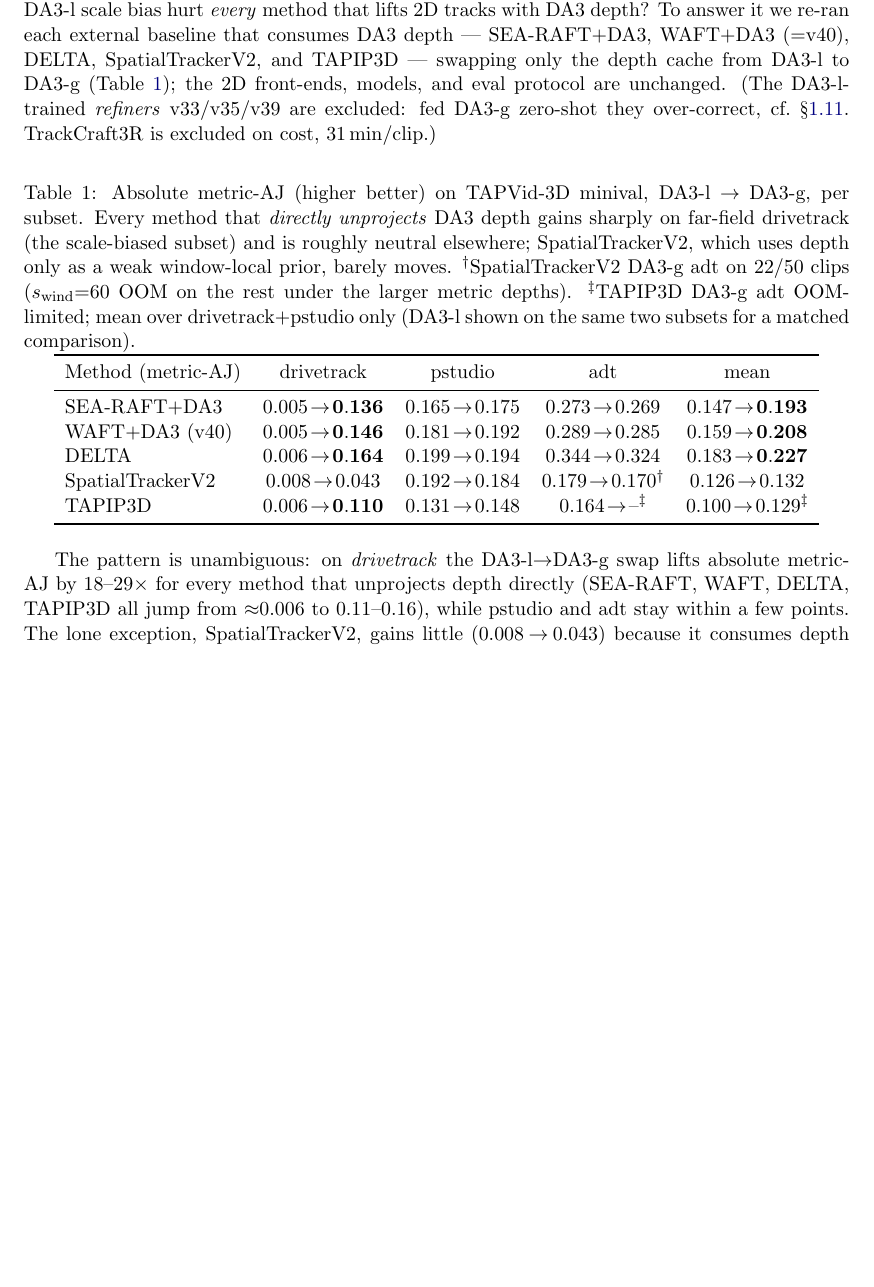
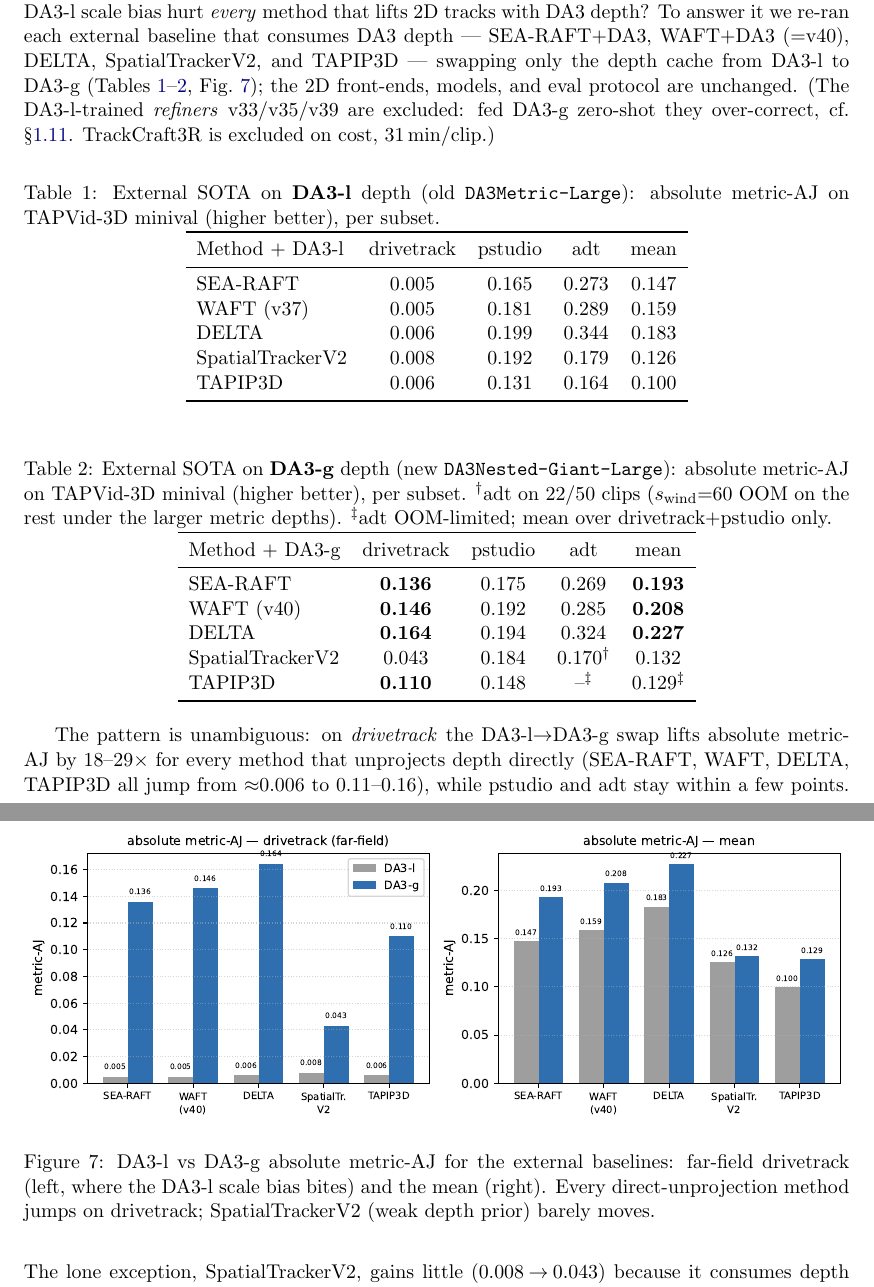
Before and after one commit to MasahiroOgawa/vmamba3-3Dpointtracker, a LaTeX paper (doc/vmamba3_3dpointtrack/vmamba3_3dpointtrack.tex): part of page 7 of 19 before the commit and two parts of pages 7 and 8 of 19 after it, the two joined at a grey line, cut so that both start at the same text, the shorter picture padded with empty space. Compiled offline with pdfLaTeX.

Commit message:
memo: split DA3-g re-eval into separate DA3-l / DA3-g tables + comparison graph
Per review: drop the "DA3-l -> DA3-g" arrow style and the single combined table.
Now two separate tables (Table: DA3-l external SOTA, Table: DA3-g external SOTA),
each plain per-subset metric-AJ, plus a grouped-bar figure (drivetrack + mean,
DA3-l vs DA3-g) generated by figs/plot_da3g_reeval.py.

Co-Authored-By: Claude Opus 4.8 (1M context) <noreply@anthropic.com>

```diff
--- a/doc/vmamba3_3dpointtrack/vmamba3_3dpointtrack.tex
+++ b/doc/vmamba3_3dpointtrack/vmamba3_3dpointtrack.tex
@@ -527,33 +527,58 @@ non-commercial license) and its metric scale is mildly resolution-sensitive.
 The v40 result raises a fair question: is the drivetrack gain specific to our pipeline, or does the DA3-l
 scale bias hurt \emph{every} method that lifts 2D tracks with DA3 depth? To answer it we re-ran each
 external baseline that consumes DA3 depth --- SEA-RAFT$+$DA3, WAFT$+$DA3 (=v40), DELTA, SpatialTrackerV2,
-and TAPIP3D --- swapping only the depth cache from DA3-l to DA3-g (Table~\ref{tab:da3g-reeval}); the 2D
+and TAPIP3D --- swapping only the depth cache from DA3-l to DA3-g
+(Tables~\ref{tab:da3l-sota}--\ref{tab:da3g-sota}, Fig.~\ref{fig:da3g-reeval}); the 2D
 front-ends, models, and eval protocol are unchanged. (The DA3-l-trained \emph{refiners} v33/v35/v39 are
 excluded: fed DA3-g zero-shot they over-correct, cf.\ \S\ref{sec:v41}. TrackCraft3R is excluded on cost,
 $31$\,min/clip.)
 
 \begin{table}[h]
 \centering
-\caption{Absolute metric-AJ (higher better) on TAPVid-3D minival, DA3-l $\rightarrow$ DA3-g, per subset.
-Every method that \emph{directly unprojects} DA3 depth gains sharply on far-field drivetrack (the
-scale-biased subset) and is roughly neutral elsewhere; SpatialTrackerV2, which uses depth only as a weak
-window-local prior, barely moves.
-$^{\dagger}$SpatialTrackerV2 DA3-g adt on $22/50$ clips ($s_{\text{wind}}{=}60$ OOM on the rest under the
-larger metric depths). $^{\ddagger}$TAPIP3D DA3-g adt OOM-limited; mean over drivetrack$+$pstudio only
-(DA3-l shown on the same two subsets for a matched comparison).}
-\label{tab:da3g-reeval}
+\caption{External SOTA on \textbf{DA3-l} depth (old \texttt{DA3Metric-Large}): absolute metric-AJ on
+TAPVid-3D minival (higher better), per subset.}
+\label{tab:da3l-sota}
 \begin{tabular}{lcccc}
 \toprule
-Method (metric-AJ) & drivetrack & pstudio & adt & mean \\
+Method $+$ DA3-l & drivetrack & pstudio & adt & mean \\
 \midrule
-SEA-RAFT$+$DA3        & $0.005\!\to\!\mathbf{0.136}$ & $0.165\!\to\!0.175$ & $0.273\!\to\!0.269$ & $0.147\!\to\!\mathbf{0.193}$ \\
-WAFT$+$DA3 (v40)      & $0.005\!\to\!\mathbf{0.146}$ & $0.181\!\to\!0.192$ & $0.289\!\to\!0.285$ & $0.159\!\to\!\mathbf{0.208}$ \\
-DELTA                 & $0.006\!\to\!\mathbf{0.164}$ & $0.199\!\to\!0.194$ & $0.344\!\to\!0.324$ & $0.183\!\to\!\mathbf{0.227}$ \\
-SpatialTrackerV2      & $0.008\!\to\!0.043$ & $0.192\!\to\!0.184$ & $0.179\!\to\!0.170^{\dagger}$ & $0.126\!\to\!0.132$ \\
-TAPIP3D               & $0.006\!\to\!\mathbf{0.110}$ & $0.131\!\to\!0.148$ & $0.164\!\to\!\text{--}^{\ddagger}$ & $0.100\!\to\!0.129^{\ddagger}$ \\
+SEA-RAFT         & 0.005 & 0.165 & 0.273 & 0.147 \\
+WAFT (v37)       & 0.005 & 0.181 & 0.289 & 0.159 \\
+DELTA            & 0.006 & 0.199 & 0.344 & 0.183 \\
+SpatialTrackerV2 & 0.008 & 0.192 & 0.179 & 0.126 \\
+TAPIP3D          & 0.006 & 0.131 & 0.164 & 0.100 \\
 \bottomrule
 \end{tabular}
 \end{table}
+
+\begin{table}[h]
+\centering
+\caption{External SOTA on \textbf{DA3-g} depth (new \texttt{DA3Nested-Giant-Large}): absolute metric-AJ on
+TAPVid-3D minival (higher better), per subset. $^{\dagger}$adt on $22/50$ clips ($s_{\text{wind}}{=}60$
+OOM on the rest under the larger metric depths). $^{\ddagger}$adt OOM-limited; mean over
+drivetrack$+$pstudio only.}
+\label{tab:da3g-sota}
+\begin{tabular}{lcccc}
+\toprule
+Method $+$ DA3-g & drivetrack & pstudio & adt & mean \\
+\midrule
+SEA-RAFT         & \textbf{0.136} & 0.175 & 0.269 & \textbf{0.193} \\
+WAFT (v40)       & \textbf{0.146} & 0.192 & 0.285 & \textbf{0.208} \\
+DELTA            & \textbf{0.164} & 0.194 & 0.324 & \textbf{0.227} \\
+SpatialTrackerV2 & 0.043 & 0.184 & $0.170^{\dagger}$ & 0.132 \\
+TAPIP3D          & \textbf{0.110} & 0.148 & --$^{\ddagger}$ & $0.129^{\ddagger}$ \\
+\bottomrule
+\end{tabular}
+\end{table}
+
+\begin{figure}[h]
+\centering
+\includegraphics[width=\linewidth]{figs/da3g_reeval.pdf}
+\caption{DA3-l vs DA3-g absolute metric-AJ for the external baselines: far-field drivetrack (left, where
+the DA3-l scale bias bites) and the mean (right). Every direct-unprojection method jumps on drivetrack;
+SpatialTrackerV2 (weak depth prior) barely moves.}
+\label{fig:da3g-reeval}
+\end{figure}
 
 The pattern is unambiguous: on \emph{drivetrack} the DA3-l$\to$DA3-g swap lifts absolute metric-AJ by
 $18$--$29\times$ for every method that unprojects depth directly (SEA-RAFT, WAFT, DELTA, TAPIP3D all jump
```
Also changed, not shown: doc/vmamba3_3dpointtrack/figs/da3g_reeval.pdf (added), doc/vmamba3_3dpointtrack/vmamba3_3dpointtrack.pdf, 1 other file.
